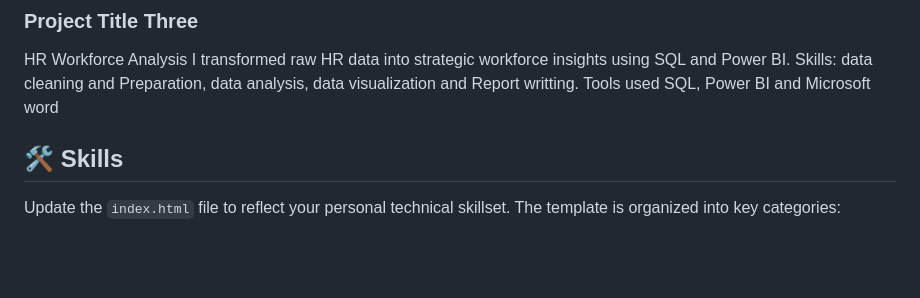
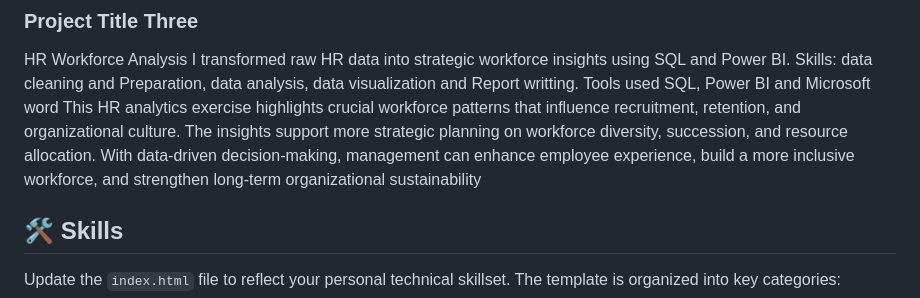
Before and after one commit to MjDAnalyst/MjDAnalyst, a Markdown page: README.md, the part around the change. Drawn GitHub-style; blank space fills up the shorter version.

```diff
--- a/README.md
+++ b/README.md
@@ -53,6 +53,7 @@ HR Workforce Analysis
 I transformed raw HR data into strategic workforce insights using SQL and Power BI.
 Skills: data cleaning and Preparation, data analysis, data visualization and Report writting.
 Tools used SQL, Power BI and Microsoft word
+This HR analytics exercise highlights crucial workforce patterns that influence recruitment, retention, and organizational culture. The insights support more strategic planning on workforce diversity, succession, and resource allocation. With data-driven decision-making, management can enhance employee experience, build a more inclusive workforce, and strengthen long-term organizational sustainability
 
 ## 🛠️ Skills
 
```
